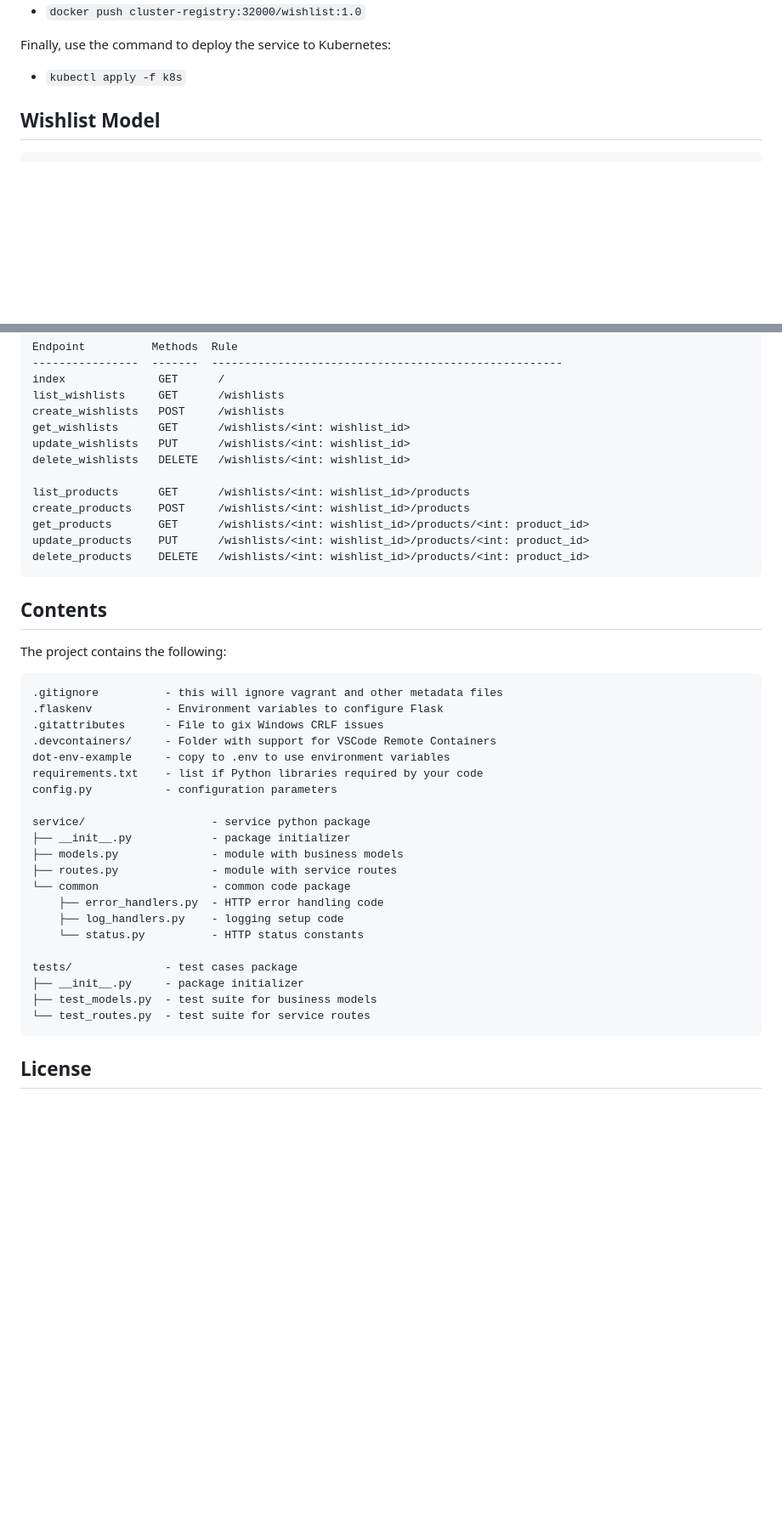
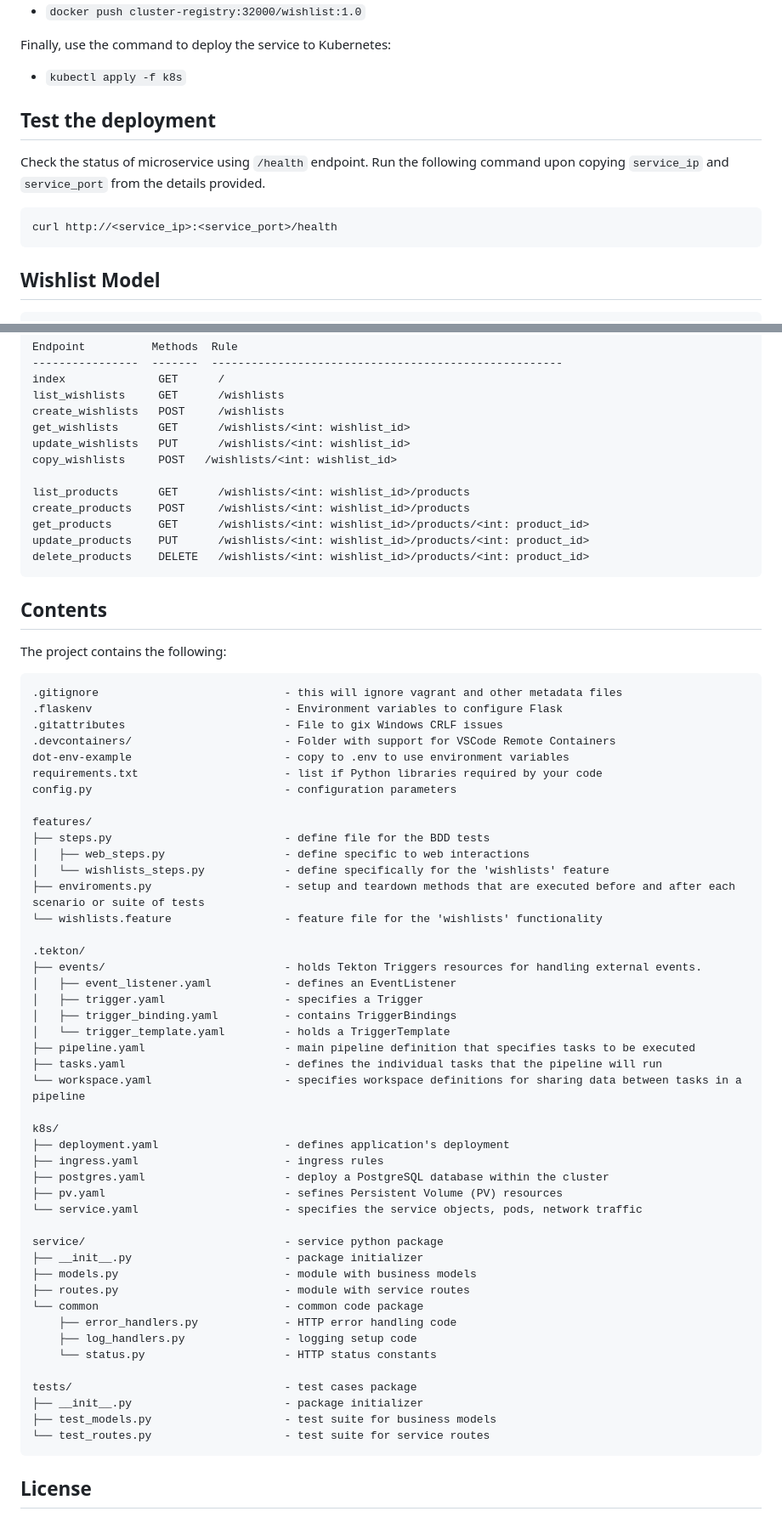
Before and after one commit to CSCI-GA-2820-FA23-001/wishlists, a Markdown page: README.md, 2 parts joined by grey strips. Shown at 85% size. Drawn GitHub-style; blank space fills up the shorter version.

````diff
--- a/README.md
+++ b/README.md
@@ -47,7 +47,11 @@ Then use the commands to build, tag and push the image:
 Finally, use the command to deploy the service to Kubernetes:
 
 - ```kubectl apply -f k8s```
-
+## Test the deployment
+Check the status of microservice using ```/health``` endpoint. Run the following command upon copying ```service_ip``` and ```service_port``` from the details provided.
+```
+curl http://<service_ip>:<service_port>/health
+```
 
 ## Wishlist Model
 ```
@@ -81,7 +85,7 @@ list_wishlists     GET      /wishlists
 create_wishlists   POST     /wishlists
 get_wishlists      GET      /wishlists/<int: wishlist_id>
 update_wishlists   PUT      /wishlists/<int: wishlist_id>
-delete_wishlists   DELETE   /wishlists/<int: wishlist_id>
+copy_wishlists     POST   /wishlists/<int: wishlist_id>
 
 list_products      GET      /wishlists/<int: wishlist_id>/products
 create_products    POST     /wishlists/<int: wishlist_id>/products
@@ -99,27 +103,51 @@ The test cases have 95% test coverage and can be run with `make test` -->
 The project contains the following:
 
 ```text
-.gitignore          - this will ignore vagrant and other metadata files
-.flaskenv           - Environment variables to configure Flask
-.gitattributes      - File to gix Windows CRLF issues
-.devcontainers/     - Folder with support for VSCode Remote Containers
-dot-env-example     - copy to .env to use environment variables
-requirements.txt    - list if Python libraries required by your code
-config.py           - configuration parameters
+.gitignore                            - this will ignore vagrant and other metadata files
+.flaskenv                             - Environment variables to configure Flask
+.gitattributes                        - File to gix Windows CRLF issues
+.devcontainers/                       - Folder with support for VSCode Remote Containers
+dot-env-example                       - copy to .env to use environment variables
+requirements.txt                      - list if Python libraries required by your code
+config.py                             - configuration parameters
 
-service/                   - service python package
-├── __init__.py            - package initializer
-├── models.py              - module with business models
-├── routes.py              - module with service routes
-└── common                 - common code package
-    ├── error_handlers.py  - HTTP error handling code
-    ├── log_handlers.py    - logging setup code
-    └── status.py          - HTTP status constants
+features/
+├── steps.py                          - define file for the BDD tests
+│   ├── web_steps.py                  - define specific to web interactions
+│   └── wishlists_steps.py            - define specifically for the 'wishlists' feature
+├── enviroments.py                    - setup and teardown methods that are executed before and after each scenario or suite of tests
+└── wishlists.feature                 - feature file for the 'wishlists' functionality
 
-tests/              - test cases package
-├── __init__.py     - package initializer
-├── test_models.py  - test suite for business models
-└── test_routes.py  - test suite for service routes
+.tekton/
+├── events/                           - holds Tekton Triggers resources for handling external events.
+│   ├── event_listener.yaml           - defines an EventListener
+│   ├── trigger.yaml                  - specifies a Trigger
+│   ├── trigger_binding.yaml          - contains TriggerBindings
+│   └── trigger_template.yaml         - holds a TriggerTemplate
+├── pipeline.yaml                     - main pipeline definition that specifies tasks to be executed
+├── tasks.yaml                        - defines the individual tasks that the pipeline will run
+└── workspace.yaml                    - specifies workspace definitions for sharing data between tasks in a pipeline
+
+k8s/
+├── deployment.yaml                   - defines application's deployment
+├── ingress.yaml                      - ingress rules
+├── postgres.yaml                     - deploy a PostgreSQL database within the cluster
+├── pv.yaml                           - sefines Persistent Volume (PV) resources
+└── service.yaml                      - specifies the service objects, pods, network traffic
+
+service/                              - service python package
+├── __init__.py                       - package initializer
+├── models.py                         - module with business models
+├── routes.py                         - module with service routes
+└── common                            - common code package
+    ├── error_handlers.py             - HTTP error handling code
+    ├── log_handlers.py               - logging setup code
+    └── status.py                     - HTTP status constants
+
+tests/                                - test cases package
+├── __init__.py                       - package initializer
+├── test_models.py                    - test suite for business models
+└── test_routes.py                    - test suite for service routes
 ```
 
 ## License
````
